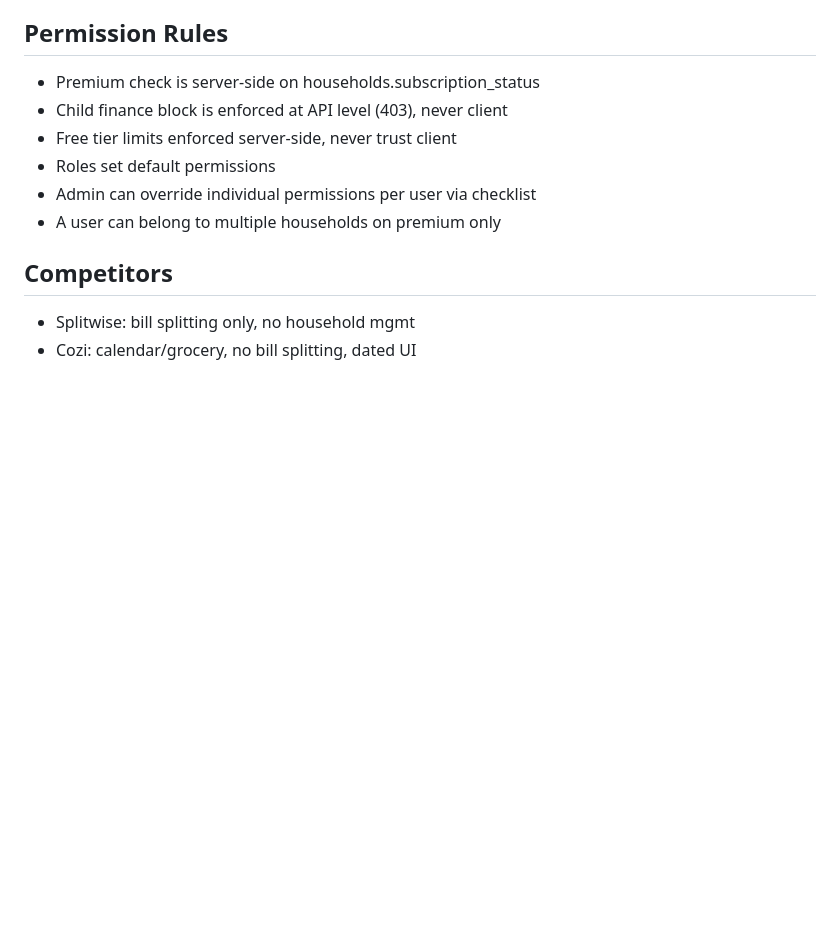
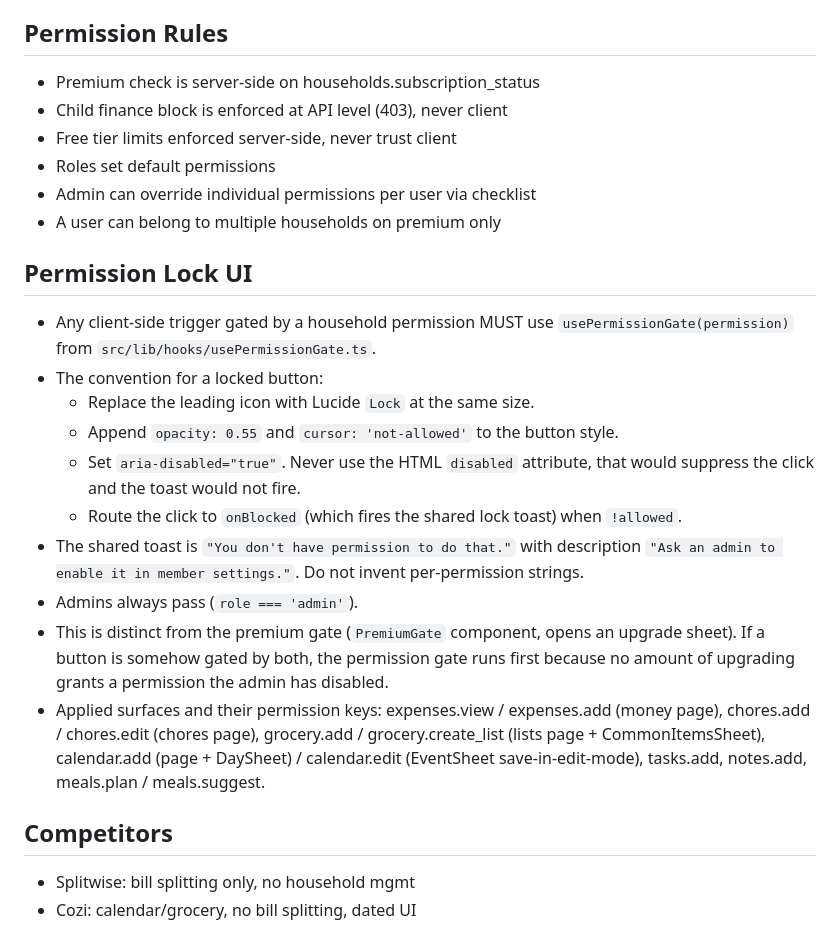
Before and after one commit to Cremacious/roost, a Markdown page: CLAUDE.md, the part around the change. Drawn GitHub-style; blank space fills up the shorter version.

Commit message:
docs: document permission lock UI convention in CLAUDE.md

```diff
--- a/CLAUDE.md
+++ b/CLAUDE.md
@@ -180,6 +180,30 @@ Admin (premium):
 - Roles set default permissions
 - Admin can override individual permissions per user via checklist
 - A user can belong to multiple households on premium only
+
+## Permission Lock UI
+- Any client-side trigger gated by a household permission MUST use
+  `usePermissionGate(permission)` from `src/lib/hooks/usePermissionGate.ts`.
+- The convention for a locked button:
+  - Replace the leading icon with Lucide `Lock` at the same size.
+  - Append `opacity: 0.55` and `cursor: 'not-allowed'` to the button style.
+  - Set `aria-disabled="true"`. Never use the HTML `disabled` attribute,
+    that would suppress the click and the toast would not fire.
+  - Route the click to `onBlocked` (which fires the shared lock toast)
+    when `!allowed`.
+- The shared toast is `"You don't have permission to do that."` with
+  description `"Ask an admin to enable it in member settings."`. Do not
+  invent per-permission strings.
+- Admins always pass (`role === 'admin'`).
+- This is distinct from the premium gate (`PremiumGate` component, opens an
+  upgrade sheet). If a button is somehow gated by both, the permission gate
+  runs first because no amount of upgrading grants a permission the admin
+  has disabled.
+- Applied surfaces and their permission keys: expenses.view / expenses.add
+  (money page), chores.add / chores.edit (chores page), grocery.add /
+  grocery.create_list (lists page + CommonItemsSheet), calendar.add (page +
+  DaySheet) / calendar.edit (EventSheet save-in-edit-mode), tasks.add,
+  notes.add, meals.plan / meals.suggest.
 
 ## Competitors
 - Splitwise: bill splitting only, no household mgmt
```
